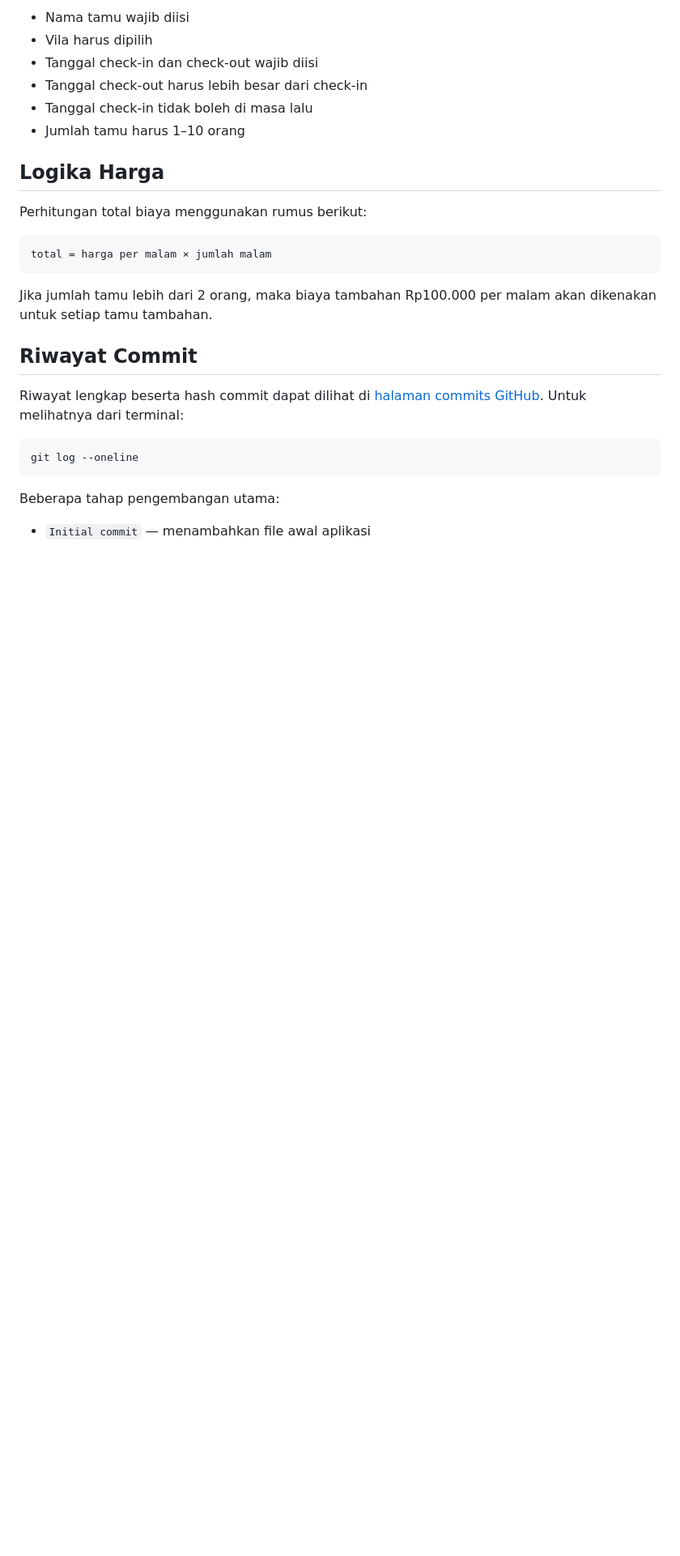
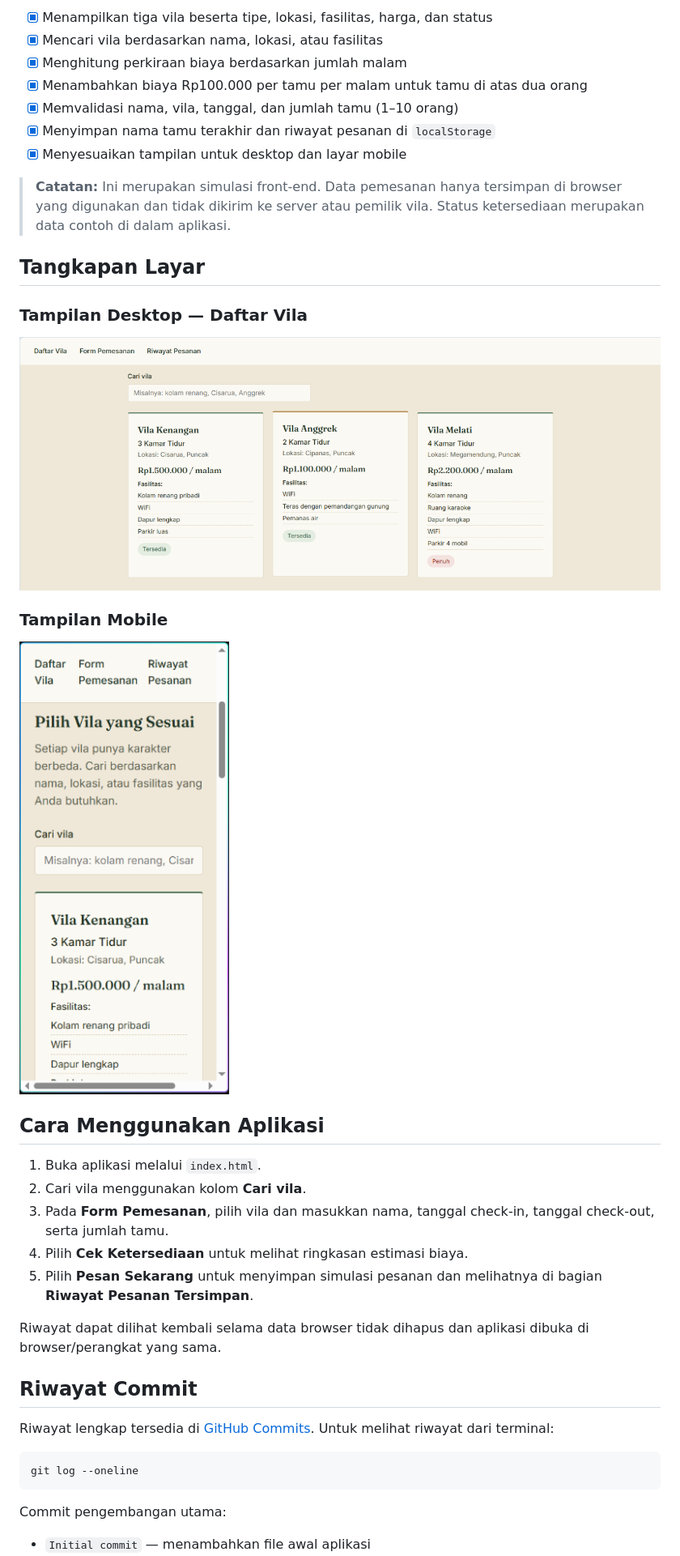
Before and after one commit to adeevan2024-m-design/Adeevanvansyah_24011130331_UTS_VillaPermai, a Markdown page: README.md, the part around one of its changes. Shown at 81% size. Drawn GitHub-style; pictures changed too: assets/villa-permai-desktop.png (added), assets/villa-permai-mobile.png; blank space fills up the shorter version.

Commit message:
docs: format README with student info and screenshots

````diff
--- a/README.md
+++ b/README.md
@@ -80,29 +30,42 @@ Form ini sudah dilengkapi dengan validasi berikut:
 
-- Nama tamu wajib diisi
-- Vila harus dipilih
-- Tanggal check-in dan check-out wajib diisi
-- Tanggal check-out harus lebih besar dari check-in
-- Tanggal check-in tidak boleh di masa lalu
-- Jumlah tamu harus 1–10 orang
+- [x] Menampilkan tiga vila beserta tipe, lokasi, fasilitas, harga, dan status
+- [x] Mencari vila berdasarkan nama, lokasi, atau fasilitas
+- [x] Menghitung perkiraan biaya berdasarkan jumlah malam
+- [x] Menambahkan biaya Rp100.000 per tamu per malam untuk tamu di atas dua orang
+- [x] Memvalidasi nama, vila, tanggal, dan jumlah tamu (1–10 orang)
+- [x] Menyimpan nama tamu terakhir dan riwayat pesanan di `localStorage`
+- [x] Menyesuaikan tampilan untuk desktop dan layar mobile
 
-## Logika Harga
+> **Catatan:** Ini merupakan simulasi front-end. Data pemesanan hanya tersimpan di browser yang digunakan dan tidak dikirim ke server atau pemilik vila. Status ketersediaan merupakan data contoh di dalam aplikasi.
 
-Perhitungan total biaya menggunakan rumus berikut:
+## Tangkapan Layar
 
-```text
-total = harga per malam × jumlah malam
-```
+### Tampilan Desktop — Daftar Vila
 
-Jika jumlah tamu lebih dari 2 orang, maka biaya tambahan Rp100.000 per malam akan dikenakan untuk setiap tamu tambahan.
+![Tampilan desktop Villa Permai](assets/villa-permai-desktop.png)
+
+### Tampilan Mobile
+
+![Tampilan mobile Villa Permai](assets/villa-permai-mobile.png)
+
+## Cara Menggunakan Aplikasi
+
+1. Buka aplikasi melalui `index.html`.
+2. Cari vila menggunakan kolom **Cari vila**.
+3. Pada **Form Pemesanan**, pilih vila dan masukkan nama, tanggal check-in, tanggal check-out, serta jumlah tamu.
+4. Pilih **Cek Ketersediaan** untuk melihat ringkasan estimasi biaya.
+5. Pilih **Pesan Sekarang** untuk menyimpan simulasi pesanan dan melihatnya di bagian **Riwayat Pesanan Tersimpan**.
+
+Riwayat dapat dilihat kembali selama data browser tidak dihapus dan aplikasi dibuka di browser/perangkat yang sama.
 
 ## Riwayat Commit
 
-Riwayat lengkap beserta hash commit dapat dilihat di [halaman commits GitHub](https://github.com/adeevan2024-m-design/Adeevanvansyah_24011130331_UTS_VillaPermai/commits/main/). Untuk melihatnya dari terminal:
+Riwayat lengkap tersedia di [GitHub Commits](https://github.com/adeevan2024-m-design/Adeevanvansyah_24011130331_UTS_VillaPermai/commits/main/). Untuk melihat riwayat dari terminal:
 
 ```bash
 git log --oneline
 ```
 
-Beberapa tahap pengembangan utama:
+Commit pengembangan utama:
 
 - `Initial commit` — menambahkan file awal aplikasi
````
Also changed, not shown: other parts of README.md (+24 -87 lines).
